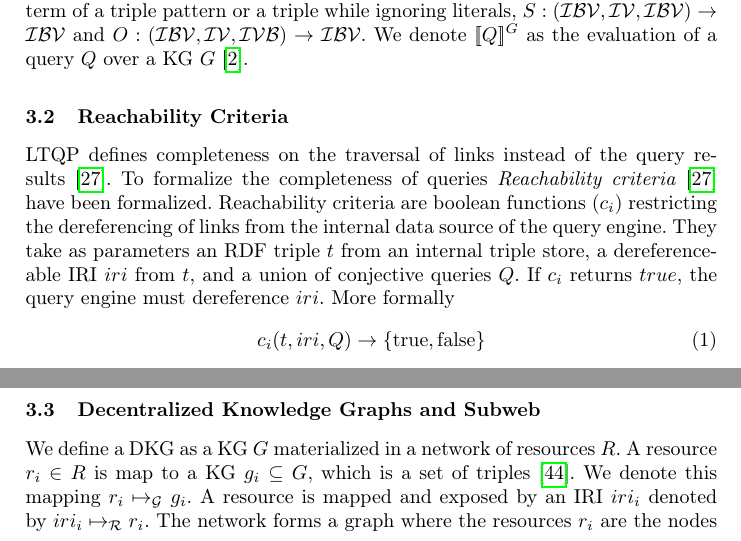
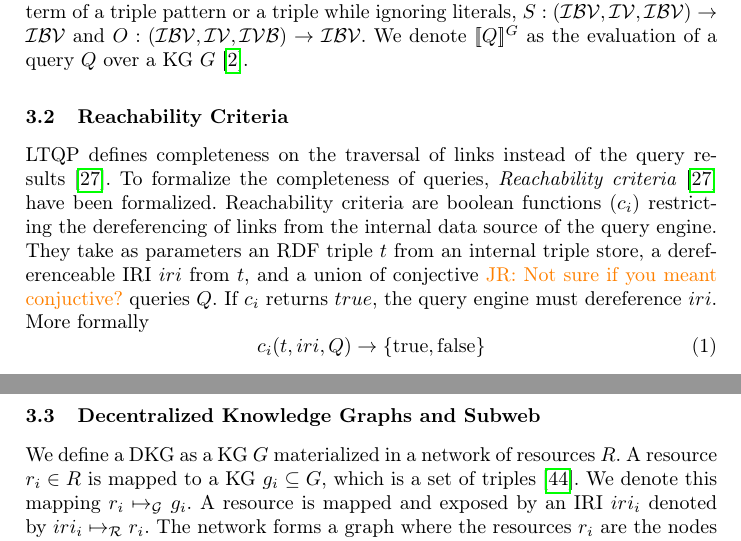
Before and after one commit to constraintAutomaton/Traveling-with-a-Map, a LaTeX paper (main.tex, which reads section/preliminaries.tex): two parts of pages 5 and 6 of 20, joined at a grey line, cut so that both start at the same text. Compiled offline with pdfLaTeX.

Commit message:
Feedback Preliminaries

```diff
--- a/section/preliminaries.tex
+++ b/section/preliminaries.tex
@@ -25,9 +25,9 @@ We denote $[\![ Q ]\!]^{G}$ as the evaluation of a query $Q$ over a KG $G$~\cite
 \subsection{Reachability Criteria}
 
 LTQP defines completeness on the traversal of links instead of the query results~\cite{Hartig2012}.
-To formalize the completeness of queries \emph{Reachability criteria}~\cite{Hartig2012} have been formalized.
+To formalize the completeness of queries, \emph{Reachability criteria}~\cite{Hartig2012} have been formalized.
 Reachability criteria are boolean functions ($c_i$) restricting the dereferencing of links from the internal data source of the query engine.
-They take as parameters an RDF triple $t$ from an internal triple store, a dereferenceable IRI $iri$ from $t$, and a union of conjective queries $Q$.
+They take as parameters an RDF triple $t$ from an internal triple store, a dereferenceable IRI $iri$ from $t$, and a union of conjective \jr{Not sure if you meant conjuctive?} queries $Q$.
 If $c_i$ returns $true$, the query engine must dereference $iri$.
 More formally
 \begin{equation}\label{eq:reachabilityCriteria}
@@ -37,7 +37,7 @@ c_i(t, iri, Q) \rightarrow \left\{ \mathrm{true}, \mathrm{false} \right\}
 \subsection{Decentralized Knowledge Graphs and Subweb}\label{sec:dkg}
 
 We define a DKG as a KG $G$ materialized in a network of resources $R$.
-A resource $r_i \in R$ is map to a KG $g_i \subseteq G$, which is a set of triples~\cite{w3ConceptsAbstract}.
+A resource $r_i \in R$ is mapped to a KG $g_i \subseteq G$, which is a set of triples~\cite{w3ConceptsAbstract}.
 We denote this mapping $r_i \mapsto_{\mathcal{G}} g_i$.
 A resource is mapped and exposed by an IRI $iri_i$ denoted by $iri_i \mapsto_{\mathcal{R}} r_i$.
 The network forms a graph where the resources $r_i$ are the nodes and the $iri_j \in g_i$ are directed edges starting from $r_i$ to $r_j$.
```
